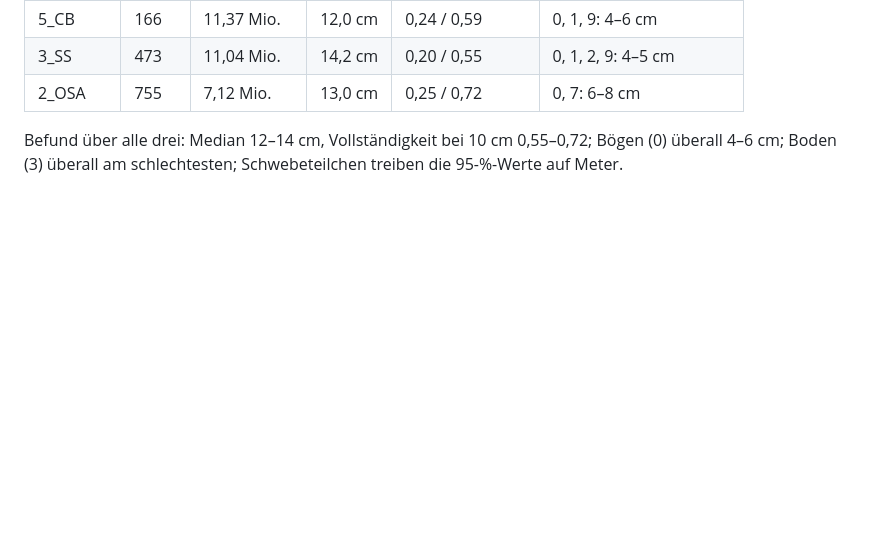
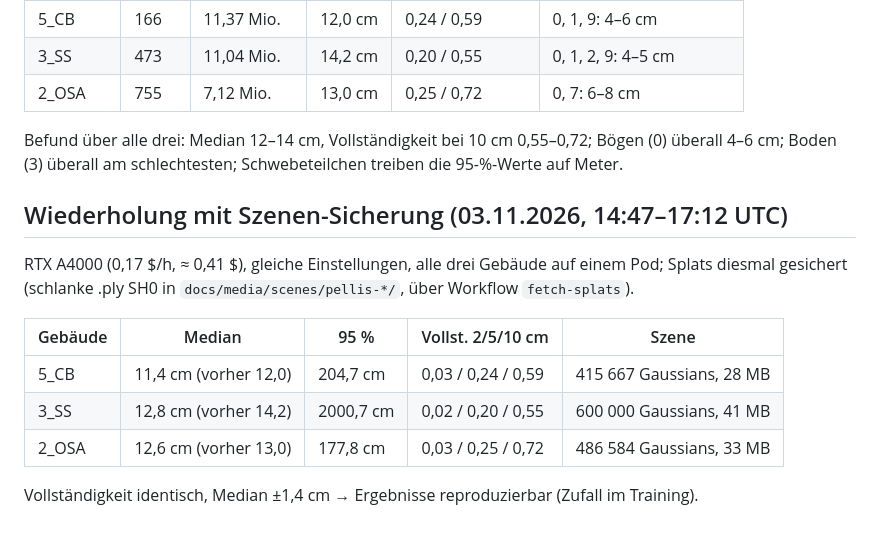
Before and after one commit to anayana/For3Dsuite, a Markdown page: Paper_ODT/Heritage_Toolkit_Paper/ERGEBNISSE_3SS_2OSA.md, the part around the change. Drawn GitHub-style; blank space fills up the shorter version.

Commit message:
Paper B: Wiederholung mit Szenen-Sicherung – Ergebnisse reproduzierbar
Co-Authored-By: Claude Opus 5.5 <noreply@anthropic.com>
Claude-Session: https://claude.ai/code/session_01EWi9WYY4CMGT45BZm4sgXJ

```diff
--- a/Paper_ODT/Heritage_Toolkit_Paper/ERGEBNISSE_3SS_2OSA.md
+++ b/Paper_ODT/Heritage_Toolkit_Paper/ERGEBNISSE_3SS_2OSA.md
@@ -57,3 +57,16 @@ sind gut abgedeckt, zusätzlich hängen viele Schwebeteilchen in ihrer Nähe.
 
 Befund über alle drei: Median 12–14 cm, Vollständigkeit bei 10 cm 0,55–0,72; Bögen (0) überall 4–6 cm;
 Boden (3) überall am schlechtesten; Schwebeteilchen treiben die 95-%-Werte auf Meter.
+
+## Wiederholung mit Szenen-Sicherung (03.11.2026, 14:47–17:12 UTC)
+
+RTX A4000 (0,17 $/h, ≈ 0,41 $), gleiche Einstellungen, alle drei Gebäude auf einem Pod; Splats diesmal
+gesichert (schlanke .ply SH0 in `docs/media/scenes/pellis-*/`, über Workflow `fetch-splats`).
+
+| Gebäude | Median | 95 % | Vollst. 2/5/10 cm | Szene |
+|---|---|---|---|---|
+| 5_CB | 11,4 cm (vorher 12,0) | 204,7 cm | 0,03 / 0,24 / 0,59 | 415 667 Gaussians, 28 MB |
+| 3_SS | 12,8 cm (vorher 14,2) | 2000,7 cm | 0,02 / 0,20 / 0,55 | 600 000 Gaussians, 41 MB |
+| 2_OSA | 12,6 cm (vorher 13,0) | 177,8 cm | 0,03 / 0,25 / 0,72 | 486 584 Gaussians, 33 MB |
+
+Vollständigkeit identisch, Median ±1,4 cm → Ergebnisse reproduzierbar (Zufall im Training).
```
